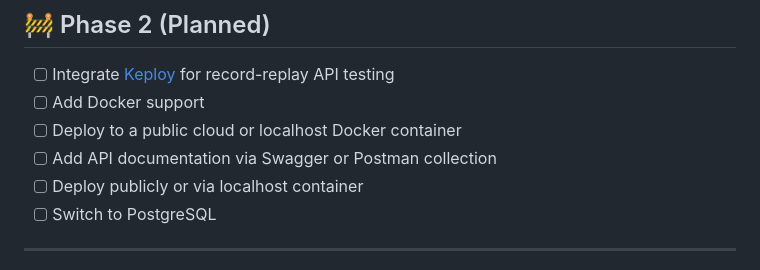
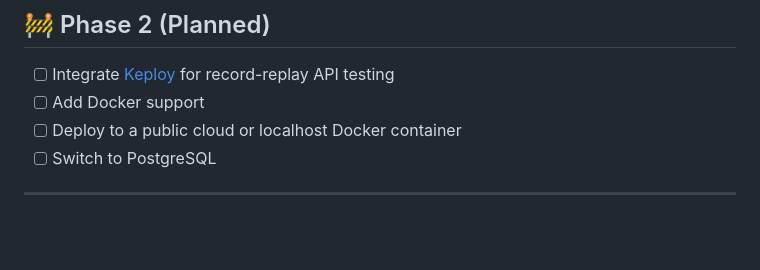
Before and after one commit to Maithili-Badhan/Brain_Map_API_Server, a Markdown page: README.md, the part around the change. Drawn GitHub-style; blank space fills up the shorter version.

```diff
--- a/README.md
+++ b/README.md
@@ -171,8 +171,6 @@ This project followed an **Agile approach**:
 * [ ] Integrate [Keploy](https://keploy.io) for record-replay API testing
 * [ ] Add Docker support
 * [ ] Deploy to a public cloud or localhost Docker container
-* [ ] Add API documentation via Swagger or Postman collection
-* [ ] Deploy publicly or via localhost container
 * [ ] Switch to PostgreSQL
 
 ---
```
